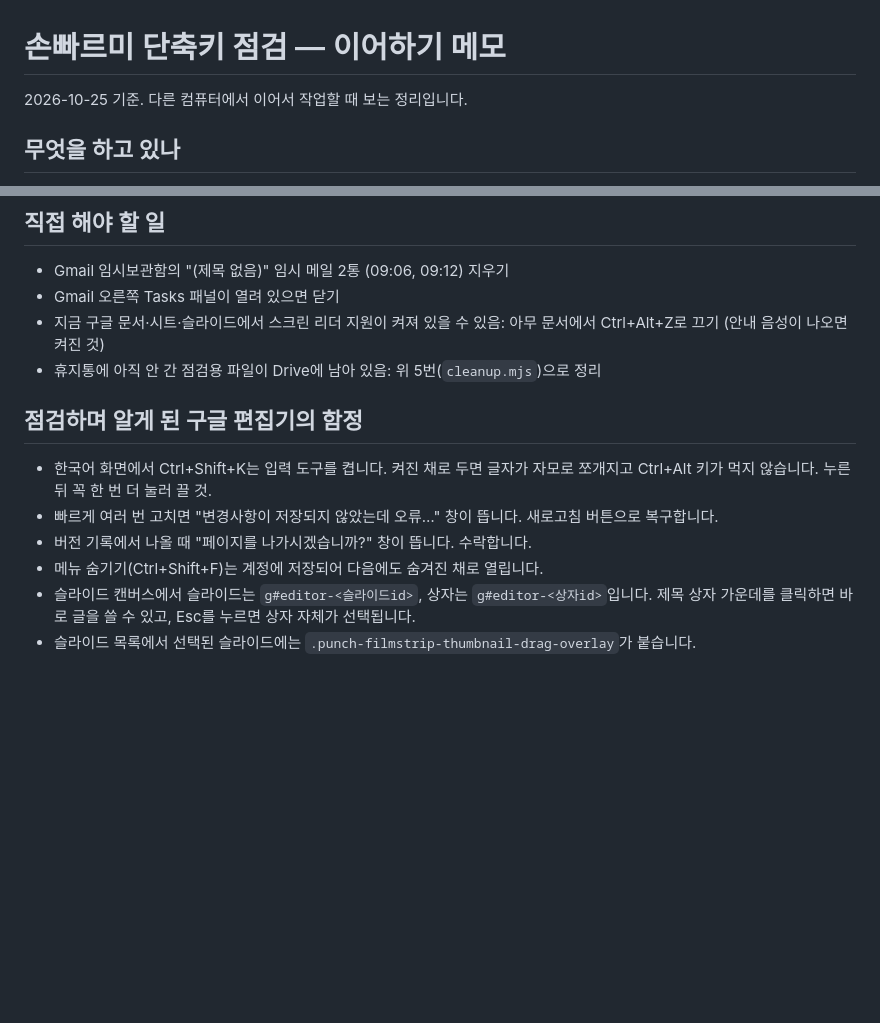
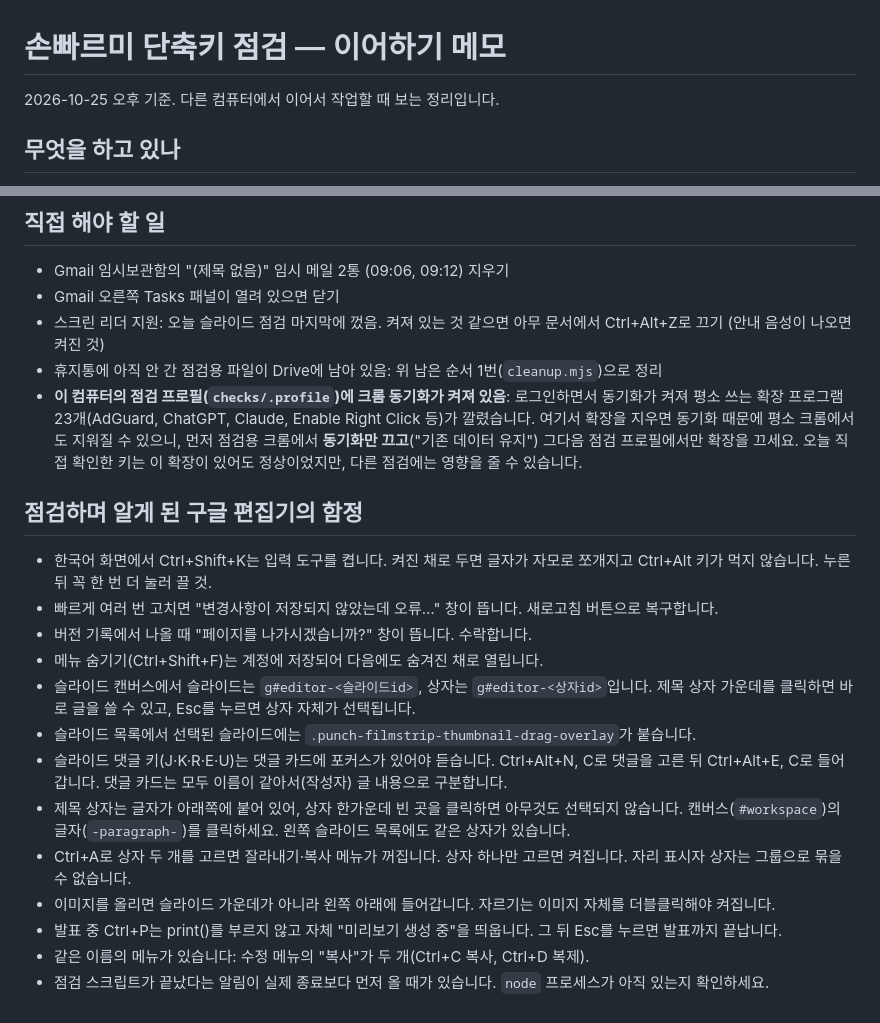
Before and after one commit to dreamworker0/quickhand, a Markdown page: 이어하기.md, 2 parts joined by grey strips. GitHub-like rendering; blank space fills up the shorter version.

```diff
--- a/이어하기.md
+++ b/이어하기.md
@@ -1,6 +1,6 @@
 # 손빠르미 단축키 점검 — 이어하기 메모
 
-2026-10-25 기준. 다른 컴퓨터에서 이어서 작업할 때 보는 정리입니다.
+2026-10-25 오후 기준. 다른 컴퓨터에서 이어서 작업할 때 보는 정리입니다.
 
 ## 무엇을 하고 있나
 
@@ -118,8 +124,9 @@
 
 - Gmail 임시보관함의 "(제목 없음)" 임시 메일 2통 (09:06, 09:12) 지우기
 - Gmail 오른쪽 Tasks 패널이 열려 있으면 닫기
-- 지금 구글 문서·시트·슬라이드에서 스크린 리더 지원이 켜져 있을 수 있음: 아무 문서에서 Ctrl+Alt+Z로 끄기 (안내 음성이 나오면 켜진 것)
-- 휴지통에 아직 안 간 점검용 파일이 Drive에 남아 있음: 위 5번(`cleanup.mjs`)으로 정리
+- 스크린 리더 지원: 오늘 슬라이드 점검 마지막에 껐음. 켜져 있는 것 같으면 아무 문서에서 Ctrl+Alt+Z로 끄기 (안내 음성이 나오면 켜진 것)
+- 휴지통에 아직 안 간 점검용 파일이 Drive에 남아 있음: 위 남은 순서 1번(`cleanup.mjs`)으로 정리
+- **이 컴퓨터의 점검 프로필(`checks/.profile`)에 크롬 동기화가 켜져 있음**: 로그인하면서 동기화가 켜져 평소 쓰는 확장 프로그램 23개(AdGuard, ChatGPT, Claude, Enable Right Click 등)가 깔렸습니다. 여기서 확장을 지우면 동기화 때문에 평소 크롬에서도 지워질 수 있으니, 먼저 점검용 크롬에서 **동기화만 끄고**("기존 데이터 유지") 그다음 점검 프로필에서만 확장을 끄세요. 오늘 직접 확인한 키는 이 확장이 있어도 정상이었지만, 다른 점검에는 영향을 줄 수 있습니다.
 
 ## 점검하며 알게 된 구글 편집기의 함정
 
@@ -129,3 +136,10 @@
 - 메뉴 숨기기(Ctrl+Shift+F)는 계정에 저장되어 다음에도 숨겨진 채로 열립니다.
 - 슬라이드 캔버스에서 슬라이드는 `g#editor-<슬라이드id>`, 상자는 `g#editor-<상자id>`입니다. 제목 상자 가운데를 클릭하면 바로 글을 쓸 수 있고, Esc를 누르면 상자 자체가 선택됩니다.
 - 슬라이드 목록에서 선택된 슬라이드에는 `.punch-filmstrip-thumbnail-drag-overlay`가 붙습니다.
+- 슬라이드 댓글 키(J·K·R·E·U)는 댓글 카드에 포커스가 있어야 듣습니다. Ctrl+Alt+N, C로 댓글을 고른 뒤 Ctrl+Alt+E, C로 들어갑니다. 댓글 카드는 모두 이름이 같아서(작성자) 글 내용으로 구분합니다.
+- 제목 상자는 글자가 아래쪽에 붙어 있어, 상자 한가운데 빈 곳을 클릭하면 아무것도 선택되지 않습니다. 캔버스(`#workspace`)의 글자(`-paragraph-`)를 클릭하세요. 왼쪽 슬라이드 목록에도 같은 상자가 있습니다.
+- Ctrl+A로 상자 두 개를 고르면 잘라내기·복사 메뉴가 꺼집니다. 상자 하나만 고르면 켜집니다. 자리 표시자 상자는 그룹으로 묶을 수 없습니다.
+- 이미지를 올리면 슬라이드 가운데가 아니라 왼쪽 아래에 들어갑니다. 자르기는 이미지 자체를 더블클릭해야 켜집니다.
+- 발표 중 Ctrl+P는 print()를 부르지 않고 자체 "미리보기 생성 중"을 띄웁니다. 그 뒤 Esc를 누르면 발표까지 끝납니다.
+- 같은 이름의 메뉴가 있습니다: 수정 메뉴의 "복사"가 두 개(Ctrl+C 복사, Ctrl+D 복제).
+- 점검 스크립트가 끝났다는 알림이 실제 종료보다 먼저 올 때가 있습니다. `node` 프로세스가 아직 있는지 확인하세요.
```
Also changed, not shown: other parts of 이어하기.md (+46 -40 lines).
